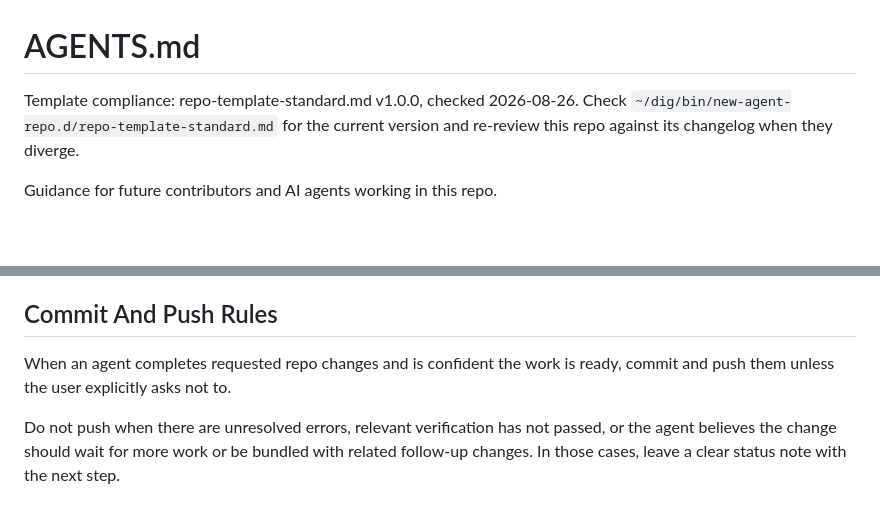
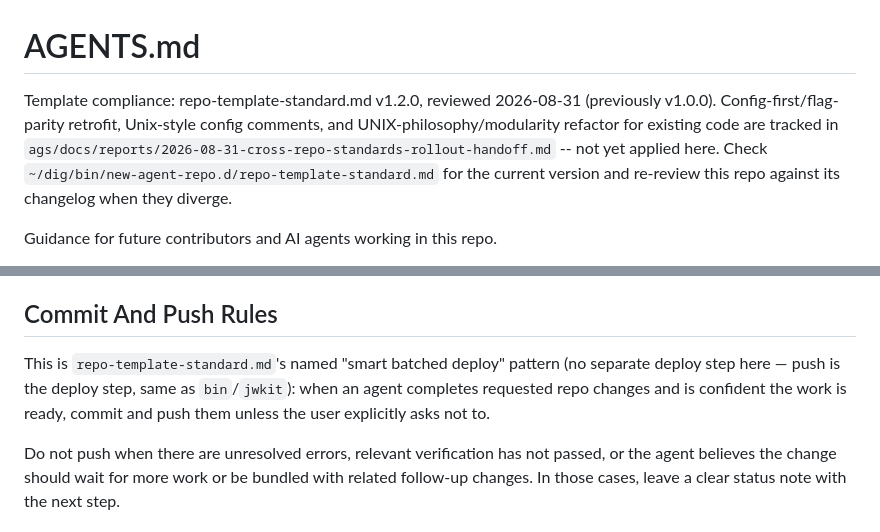
Before and after one commit to majal/maj-scripts, a Markdown page: AGENTS.md, 2 parts joined by grey strips. GitHub-like rendering; blank space fills up the shorter version.

```diff
--- a/AGENTS.md
+++ b/AGENTS.md
@@ -1,6 +1,6 @@
 # AGENTS.md
 
-Template compliance: repo-template-standard.md v1.0.0, checked 2026-08-26.
+Template compliance: repo-template-standard.md v1.2.0, reviewed 2026-08-31 (previously v1.0.0). Config-first/flag-parity retrofit, Unix-style config comments, and UNIX-philosophy/modularity refactor for existing code are tracked in `ags/docs/reports/2026-08-31-cross-repo-standards-rollout-handoff.md` -- not yet applied here.
 Check `~/dig/bin/new-agent-repo.d/repo-template-standard.md` for the
 current version and re-review this repo against its changelog when they
 diverge.
@@ -106,7 +106,9 @@ Run `python3 -m tests` before pushing changes that affect scripts, tests, or REA
 
 ## Commit And Push Rules
 
-When an agent completes requested repo changes and is confident the work is ready, commit and push them unless the user explicitly asks not to.
+This is `repo-template-standard.md`'s named "smart batched deploy"
+pattern (no separate deploy step here — push is the deploy step, same as
+`bin`/`jwkit`): when an agent completes requested repo changes and is confident the work is ready, commit and push them unless the user explicitly asks not to.
 
 Do not push when there are unresolved errors, relevant verification has not passed, or the agent believes the change should wait for more work or be bundled with related follow-up changes. In those cases, leave a clear status note with the next step.
 
```
Also changed, not shown: docs/reports/README.md (added, +18 -0 lines).
